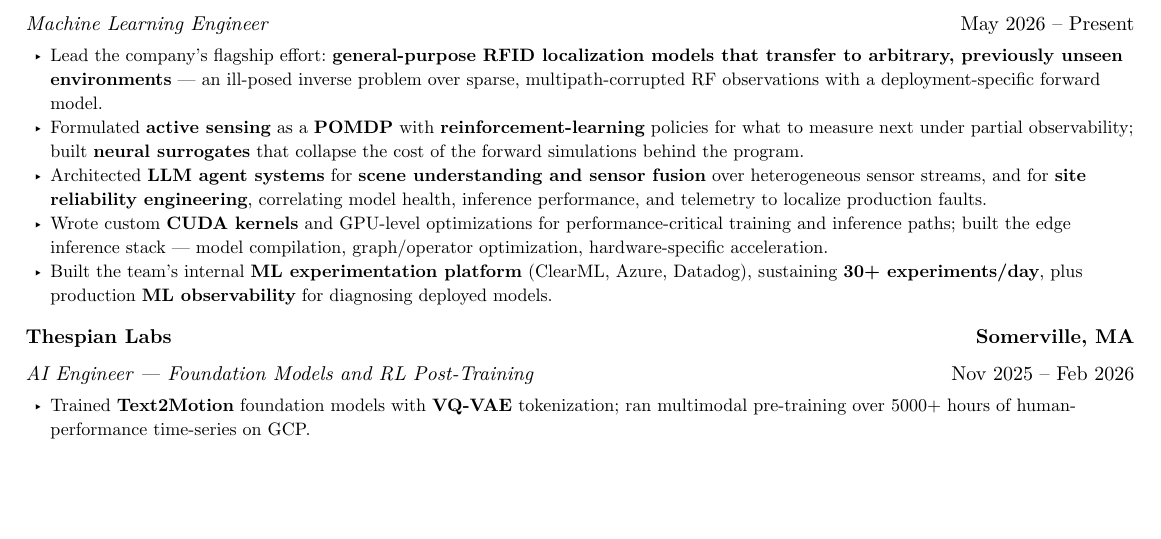
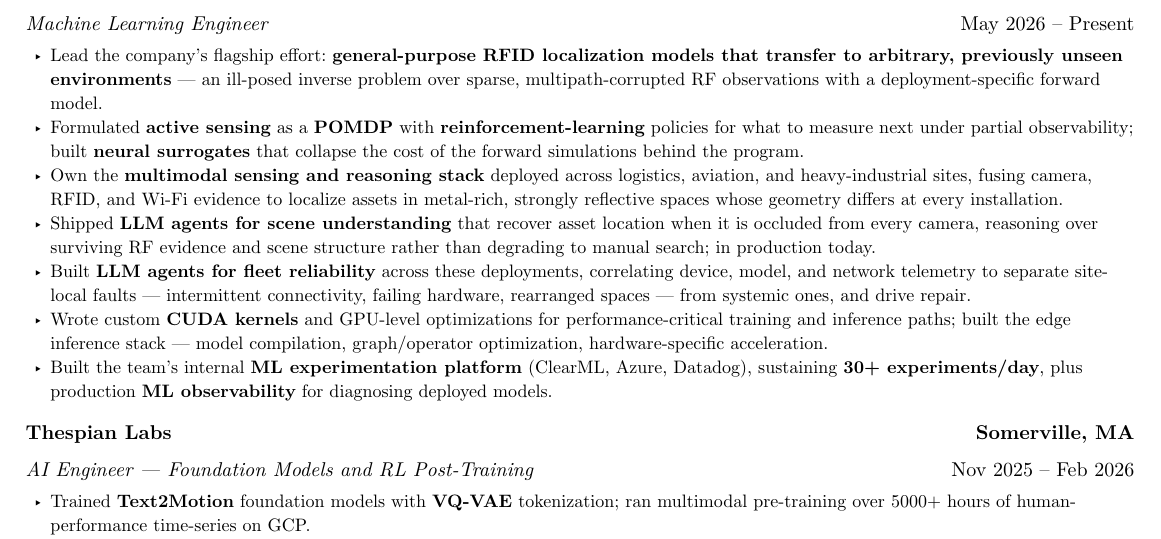
Before and after one commit to ksd3/ksd3.github.io, a Typst document (cv/resume.typ, which reads cv/cv.typ): part of page 1 of 2, cut so that both start at the same text, the shorter picture padded with empty space. The pictures show the PDF file docs/cv/resume.pdf that the author committed with the source.

Commit message:
feat(cv): make the Position Imaging applied work tech-first
The agent bullets described a single vertical application; the system is
deployed across logistics, aviation and heavy-industrial sites, so they now
lead with the technology and name deployment classes rather than customers.

- multimodal sensing stack: camera + RFID + Wi-Fi fusion for asset
  localization in metal-rich, strongly reflective spaces whose geometry
  differs at every installation
- scene-understanding agents recover location under full camera occlusion
  by reasoning over surviving RF evidence and scene structure
- fleet-reliability agents handle non-stationary operating conditions,
  separating site-local faults from systemic ones

Also removed two redundancies in the UniverseTBD entry: the Spotlight was
stated three times, and the DeltaAI bullet repeated a paper title already
listed under Publications.

Co-Authored-By: Claude Opus 5 <noreply@anthropic.com>
Claude-Session: https://claude.ai/code/session_01MqwLUBNgpRqkY6LHQZPKL4

```diff
--- a/cv/cv.typ
+++ b/cv/cv.typ
@@ -305,8 +305,9 @@ Instructor: Prof. #link("https://www.bu.edu/eng/profile/janusz-konrad/")[Janusz
 - Lead the company's flagship research effort: *general-purpose RFID localization models that transfer to arbitrary, previously unseen environments* — an ill-posed inverse problem over sparse, multipath-corrupted RF observations with a deployment-specific forward model.
 - Formulated *active sensing* as a *POMDP*, training *reinforcement-learning* policies to choose what to measure next under partial observability.
 - Built *neural surrogate models* that collapse the cost of the expensive forward simulations behind this program, making previously infeasible architecture and training sweeps routine.
-- Architected *LLM agent systems for scene understanding and sensor fusion*, reasoning jointly over heterogeneous sensor streams to infer spatial state where no single modality suffices.
-- Built *LLM agents for site reliability engineering*, correlating model health, inference performance, and system telemetry to localize production faults.
+- Own the *multimodal sensing and reasoning stack* deployed across logistics, aviation, and heavy-industrial sites: fuses camera, RFID, and Wi-Fi evidence to localize assets in metal-rich, strongly reflective spaces whose geometry differs at every installation.
+- Shipped *LLM agents for scene understanding* that recover asset location when it is occluded from every camera, reasoning jointly over the surviving RF evidence and scene structure rather than degrading to manual search; running in production.
+- Built *LLM agents for fleet reliability* across these deployments, where operating conditions are non-stationary — intermittent connectivity, failing hardware, physically rearranged spaces — correlating device, model, and network telemetry to separate site-local faults from systemic ones and drive repair.
 - Wrote custom *CUDA kernels* and GPU-level optimizations for performance-critical training and inference paths; built the edge inference stack — model compilation, graph/operator optimization, and hardware-specific acceleration.
 - Built the company's internal *ML experimentation platform* (ClearML, Azure, Datadog), sustaining *30+ experiments/day*, plus production *ML observability* for diagnosing deployed models.
 
--- a/cv/resume.typ
+++ b/cv/resume.typ
@@ -97,7 +97,9 @@
 #resume_list[
   - Lead the company's flagship effort: *general-purpose RFID localization models that transfer to arbitrary, previously unseen environments* — an ill-posed inverse problem over sparse, multipath-corrupted RF observations with a deployment-specific forward model.
   - Formulated *active sensing* as a *POMDP* with *reinforcement-learning* policies for what to measure next under partial observability; built *neural surrogates* that collapse the cost of the forward simulations behind the program.
-  - Architected *LLM agent systems* for *scene understanding and sensor fusion* over heterogeneous sensor streams, and for *site reliability engineering*, correlating model health, inference performance, and telemetry to localize production faults.
+  - Own the *multimodal sensing and reasoning stack* deployed across logistics, aviation, and heavy-industrial sites, fusing camera, RFID, and Wi-Fi evidence to localize assets in metal-rich, strongly reflective spaces whose geometry differs at every installation.
+  - Shipped *LLM agents for scene understanding* that recover asset location when it is occluded from every camera, reasoning over surviving RF evidence and scene structure rather than degrading to manual search; in production today.
+  - Built *LLM agents for fleet reliability* across these deployments, correlating device, model, and network telemetry to separate site-local faults — intermittent connectivity, failing hardware, rearranged spaces — from systemic ones, and drive repair.
   - Wrote custom *CUDA kernels* and GPU-level optimizations for performance-critical training and inference paths; built the edge inference stack — model compilation, graph/operator optimization, hardware-specific acceleration.
   - Built the team's internal *ML experimentation platform* (ClearML, Azure, Datadog), sustaining *30+ experiments/day*, plus production *ML observability* for diagnosing deployed models.
 ]
```
Also changed, not shown: docs/cv/cv.pdf, docs/cv/resume.pdf, docs/talks/2026-open-source-arkos/index.pdf, cv/cv.typ (4 more changed lines).
